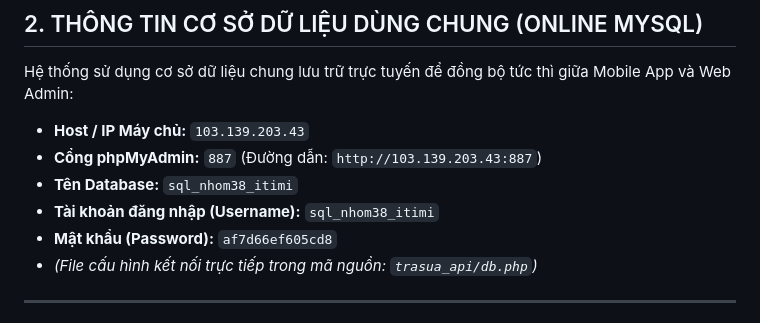
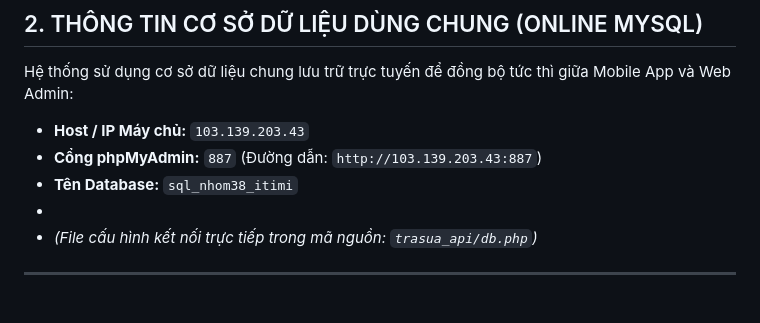
Before and after one commit to Kosho95/APP_BAN_TRA_SUA, a Markdown page: README.md, the part around the change. Rendered like a GitHub page.

Commit message:
Remove database credentials from README
Removed sensitive database credentials from README.

```diff
--- a/README.md
+++ b/README.md
@@ -41,8 +41,7 @@ Hệ thống sử dụng cơ sở dữ liệu chung lưu trữ trực tuyến đ
 - **Host / IP Máy chủ:** `103.139.203.43`
 - **Cổng phpMyAdmin:** `887` (Đường dẫn: `http://103.139.203.43:887`)
 - **Tên Database:** `sql_nhom38_itimi`
-- **Tài khoản đăng nhập (Username):** `sql_nhom38_itimi`
-- **Mật khẩu (Password):** `af7d66ef605cd8`
+-
 - *(File cấu hình kết nối trực tiếp trong mã nguồn: `trasua_api/db.php`)*
 
 ---
```
